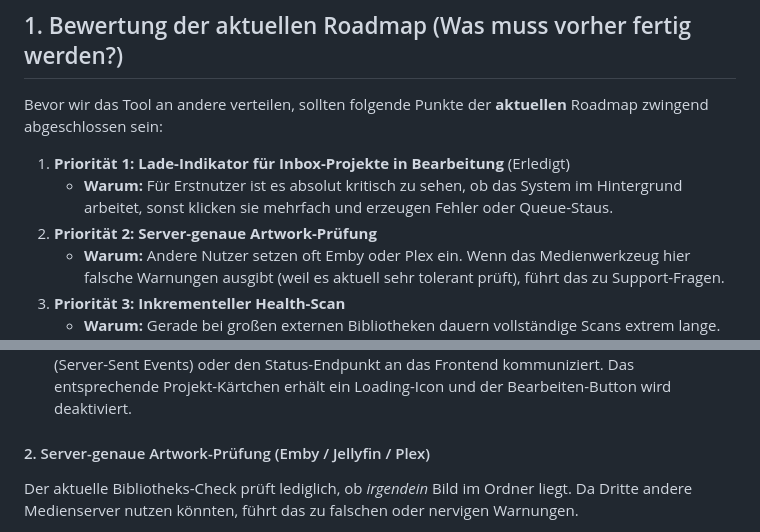
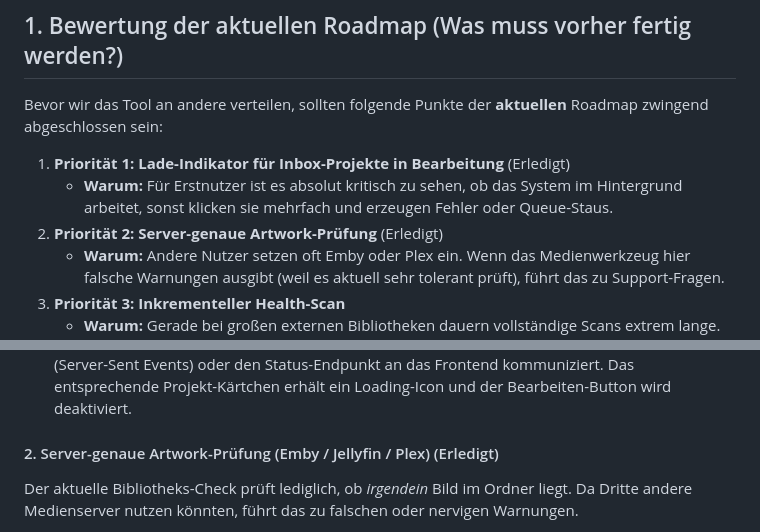
Before and after one commit to salutaris91/Medienwerkzeug, a Markdown page: ROAD_TO_GLORY.md, 2 parts joined by grey strips. Rendered like a GitHub page.

Commit message:
docs: mark priority 2 as completed in roadmap
Co-Authored-By: Codex Opus 4.8 <noreply@anthropic.com>

```diff
--- a/ROAD_TO_GLORY.md
+++ b/ROAD_TO_GLORY.md
@@ -51,7 +51,7 @@ Bevor wir das Tool an andere verteilen, sollten folgende Punkte der **aktuellen*
 
 1. **Priorität 1: Lade-Indikator für Inbox-Projekte in Bearbeitung** (Erledigt)
    - **Warum:** Für Erstnutzer ist es absolut kritisch zu sehen, ob das System im Hintergrund arbeitet, sonst klicken sie mehrfach und erzeugen Fehler oder Queue-Staus.
-2. **Priorität 2: Server-genaue Artwork-Prüfung**
+2. **Priorität 2: Server-genaue Artwork-Prüfung** (Erledigt)
    - **Warum:** Andere Nutzer setzen oft Emby oder Plex ein. Wenn das Medienwerkzeug hier falsche Warnungen ausgibt (weil es aktuell sehr tolerant prüft), führt das zu Support-Fragen.
 3. **Priorität 3: Inkrementeller Health-Scan**
    - **Warum:** Gerade bei großen externen Bibliotheken dauern vollständige Scans extrem lange. Ein Caching ist zwingend nötig für eine flüssige User Experience.
@@ -72,7 +72,7 @@ Aktuell ist auf dem Startbildschirm (Inbox) nicht ersichtlich, ob ein erkanntes
 - **Ziel:** Eine visuelle Rückmeldung in der Inbox implementieren (analog zum kreisenden Lade-Symbol der Projektordner in der linken Seitenleiste).
 - **Umsetzung:** Die ID des aktuell verarbeiteten Projekts wird über die bestehende SSE-Verbindung (Server-Sent Events) oder den Status-Endpunkt an das Frontend kommuniziert. Das entsprechende Projekt-Kärtchen erhält ein Loading-Icon und der Bearbeiten-Button wird deaktiviert.
 
-#### 2. Server-genaue Artwork-Prüfung (Emby / Jellyfin / Plex)
+#### 2. Server-genaue Artwork-Prüfung (Emby / Jellyfin / Plex) (Erledigt)
 Der aktuelle Bibliotheks-Check prüft lediglich, ob *irgendein* Bild im Ordner liegt. Da Dritte andere Medienserver nutzen könnten, führt das zu falschen oder nervigen Warnungen.
 - **Ziel:** Differenzierte Meldungen pro Artwork-Typ, exakt abgestimmt auf den konfigurierten Medienserver.
 - **Umsetzung:** Ein neues Feld `media_server` in den Einstellungen (Emby, Jellyfin, Plex). Der Health-Scan validiert gegen eine Konventions-Tabelle. Es werden getrennte Issues ausgegeben (z.B. fehlendes Poster = warning, fehlendes Banner = info).
```
